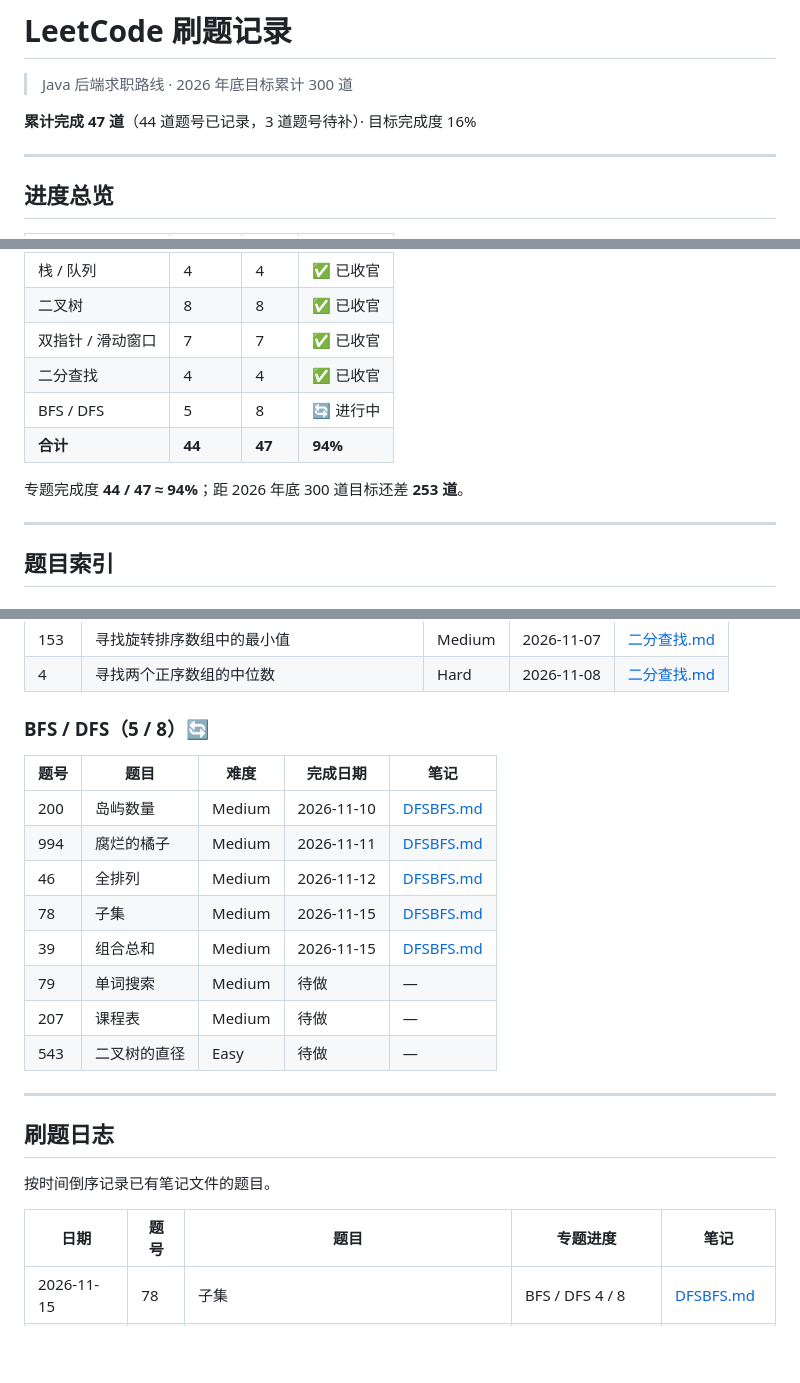
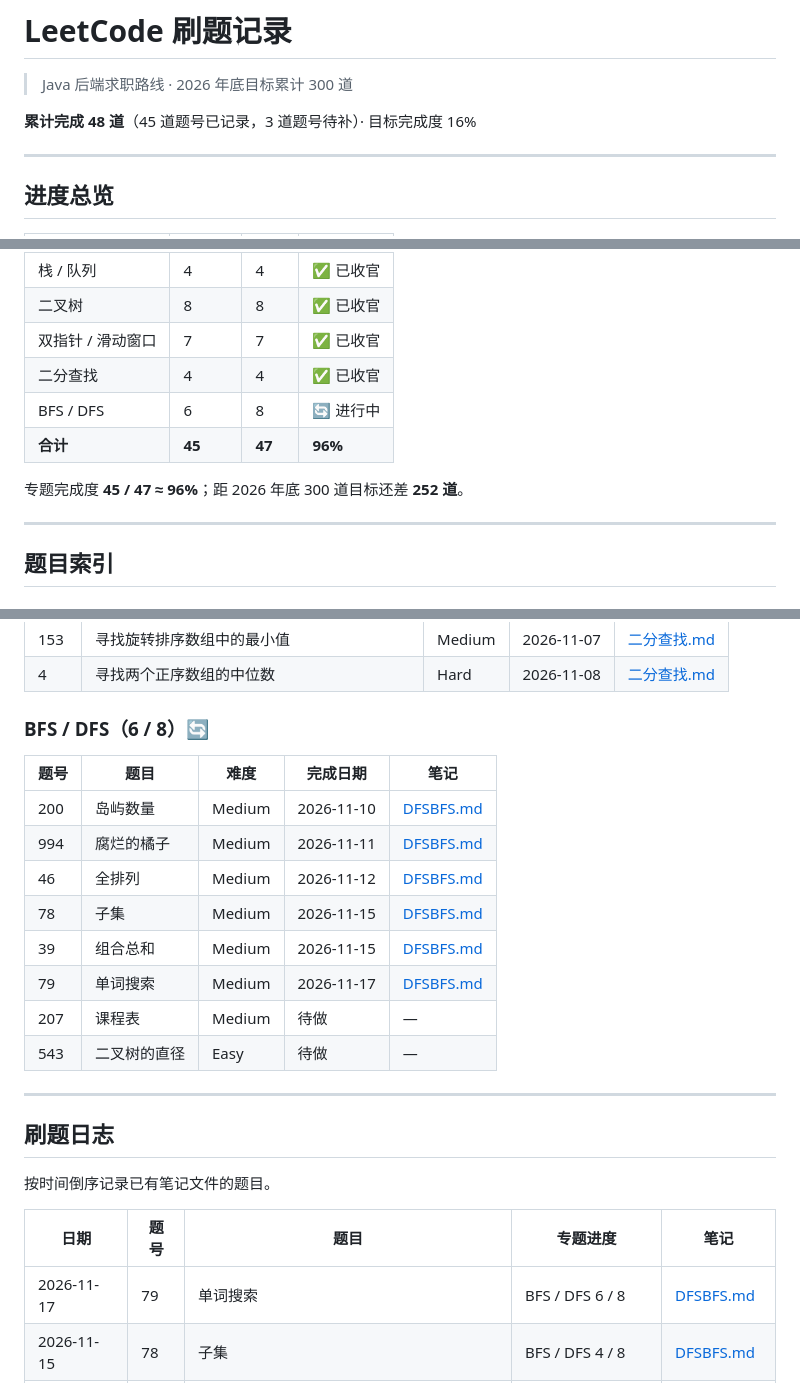
Before and after one commit to lhccccc66/-leetcode-notes, a Markdown page: 总览.md, 3 parts joined by grey strips. Drawn GitHub-style; blank space fills up the shorter version.

```diff
--- a/总览.md
+++ b/总览.md
@@ -2,7 +2,7 @@
 
 > Java 后端求职路线 · 2026 年底目标累计 300 道
 
-**累计完成 47 道**（44 道题号已记录，3 道题号待补）· 目标完成度 16%
+**累计完成 48 道**（45 道题号已记录，3 道题号待补）· 目标完成度 16%
 
 ---
 
@@ -16,10 +16,10 @@
 | 二叉树 | 8 | 8 | ✅ 已收官 |
 | 双指针 / 滑动窗口 | 7 | 7 | ✅ 已收官 |
 | 二分查找 | 4 | 4 | ✅ 已收官 |
-| BFS / DFS | 5 | 8 | 🔄 进行中 |
-| **合计** | **44** | **47** | **94%** |
+| BFS / DFS | 6 | 8 | 🔄 进行中 |
+| **合计** | **45** | **47** | **96%** |
 
-专题完成度 **44 / 47 ≈ 94%**；距 2026 年底 300 道目标还差 **253 道**。
+专题完成度 **45 / 47 ≈ 96%**；距 2026 年底 300 道目标还差 **252 道**。
 
 ---
 
@@ -94,7 +94,7 @@
 | 153 | 寻找旋转排序数组中的最小值 | Medium | 2026-11-07 | [二分查找.md](二分查找.md) |
 | 4 | 寻找两个正序数组的中位数 | Hard | 2026-11-08 | [二分查找.md](二分查找.md) |
 
-### BFS / DFS（5 / 8）🔄
+### BFS / DFS（6 / 8）🔄
 
 | 题号 | 题目 | 难度 | 完成日期 | 笔记 |
 |---|---|---|---|---|
@@ -103,7 +103,7 @@
 | 46 | 全排列 | Medium | 2026-11-12 | [DFSBFS.md](DFSBFS.md) |
 | 78 | 子集 | Medium | 2026-11-15 | [DFSBFS.md](DFSBFS.md) |
 | 39 | 组合总和 | Medium | 2026-11-15 | [DFSBFS.md](DFSBFS.md) |
-| 79 | 单词搜索 | Medium | 待做 | — |
+| 79 | 单词搜索 | Medium | 2026-11-17 | [DFSBFS.md](DFSBFS.md) |
 | 207 | 课程表 | Medium | 待做 | — |
 | 543 | 二叉树的直径 | Easy | 待做 | — |
 
@@ -115,6 +115,7 @@
 
 | 日期 | 题号 | 题目 | 专题进度 | 笔记 |
 |---|---|---|---|---|
+| 2026-11-17 | 79 | 单词搜索 | BFS / DFS 6 / 8 | [DFSBFS.md](DFSBFS.md) |
 | 2026-11-15 | 78 | 子集 | BFS / DFS 4 / 8 | [DFSBFS.md](DFSBFS.md) |
 | 2026-11-15 | 39 | 组合总和 | BFS / DFS 5 / 8 | [DFSBFS.md](DFSBFS.md) |
 | 2026-11-12 | 46 | 全排列 | BFS / DFS 3 / 8 | [DFSBFS.md](DFSBFS.md) |
```
Also changed, not shown: other parts of 总览.md (+1 -1 lines), DFSBFS.md (+65 -11 lines), images/78-subsets-backtracking.png (added).
